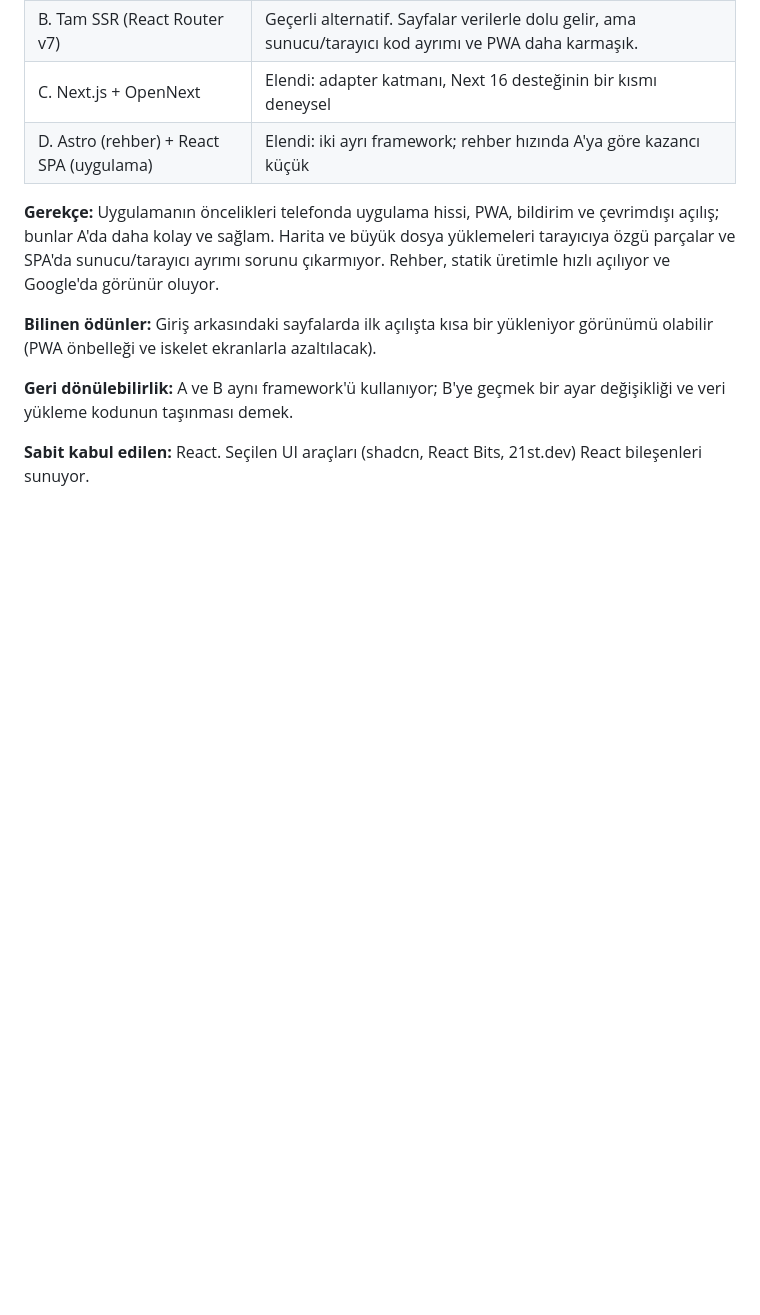
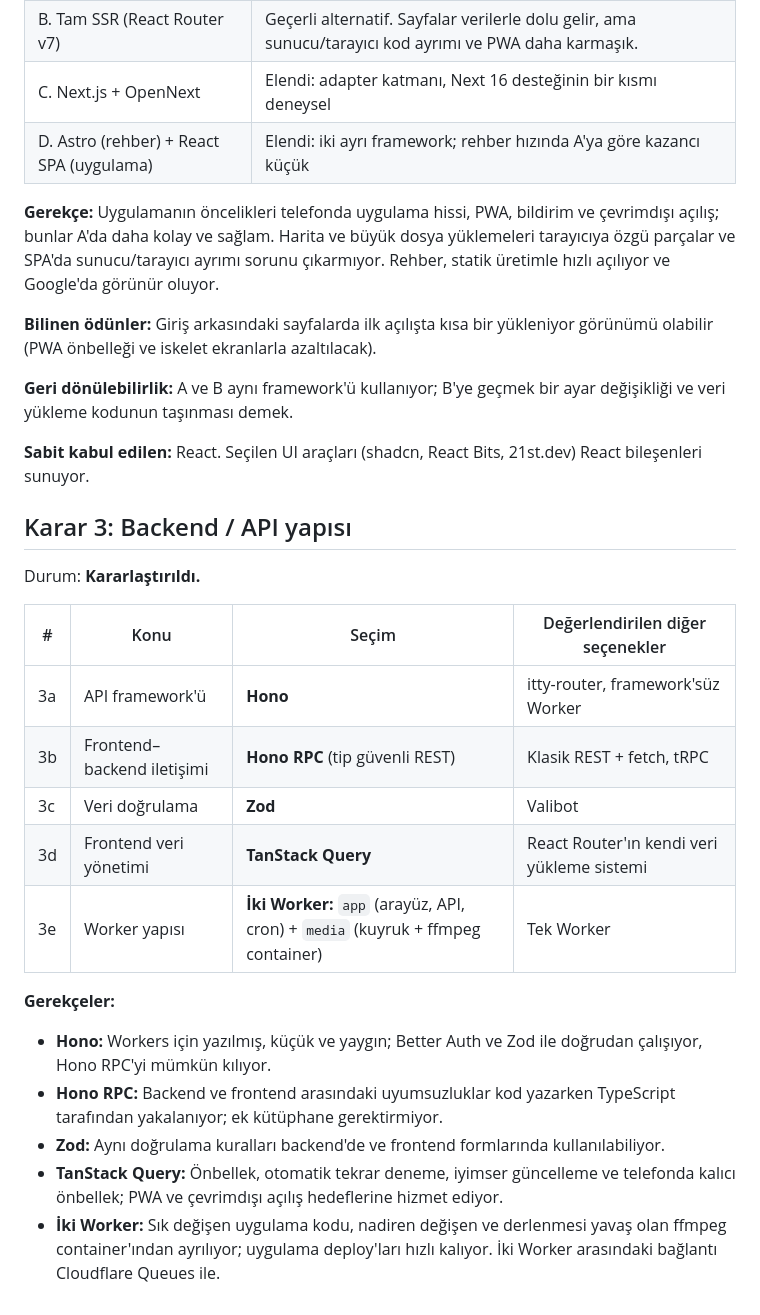
Before and after one commit to eraykocabozdogan/memory-garden, a Markdown page: docs/decisions.md, the part around the change. GitHub-like rendering; blank space fills up the shorter version.

Commit message:
docs: record backend and API decisions
Co-Authored-By: Claude Opus 5.5 <noreply@anthropic.com>
Claude-Session: https://claude.ai/code/session_01U5aPxNAU4pbyMr3euz1UDx

```diff
--- a/docs/decisions.md
+++ b/docs/decisions.md
@@ -141,3 +141,28 @@ ve veri yükleme kodunun taşınması demek.
 
 **Sabit kabul edilen:** React. Seçilen UI araçları (shadcn, React Bits, 21st.dev) React
 bileşenleri sunuyor.
+
+## Karar 3: Backend / API yapısı
+
+Durum: **Kararlaştırıldı.**
+
+| # | Konu | Seçim | Değerlendirilen diğer seçenekler |
+|---|---|---|---|
+| 3a | API framework'ü | **Hono** | itty-router, framework'süz Worker |
+| 3b | Frontend–backend iletişimi | **Hono RPC** (tip güvenli REST) | Klasik REST + fetch, tRPC |
+| 3c | Veri doğrulama | **Zod** | Valibot |
+| 3d | Frontend veri yönetimi | **TanStack Query** | React Router'ın kendi veri yükleme sistemi |
+| 3e | Worker yapısı | **İki Worker:** `app` (arayüz, API, cron) + `media` (kuyruk + ffmpeg container) | Tek Worker |
+
+**Gerekçeler:**
+
+- **Hono:** Workers için yazılmış, küçük ve yaygın; Better Auth ve Zod ile doğrudan çalışıyor,
+  Hono RPC'yi mümkün kılıyor.
+- **Hono RPC:** Backend ve frontend arasındaki uyumsuzluklar kod yazarken TypeScript
+  tarafından yakalanıyor; ek kütüphane gerektirmiyor.
+- **Zod:** Aynı doğrulama kuralları backend'de ve frontend formlarında kullanılabiliyor.
+- **TanStack Query:** Önbellek, otomatik tekrar deneme, iyimser güncelleme ve telefonda
+  kalıcı önbellek; PWA ve çevrimdışı açılış hedeflerine hizmet ediyor.
+- **İki Worker:** Sık değişen uygulama kodu, nadiren değişen ve derlenmesi yavaş olan ffmpeg
+  container'ından ayrılıyor; uygulama deploy'ları hızlı kalıyor. İki Worker arasındaki
+  bağlantı Cloudflare Queues ile.
```
